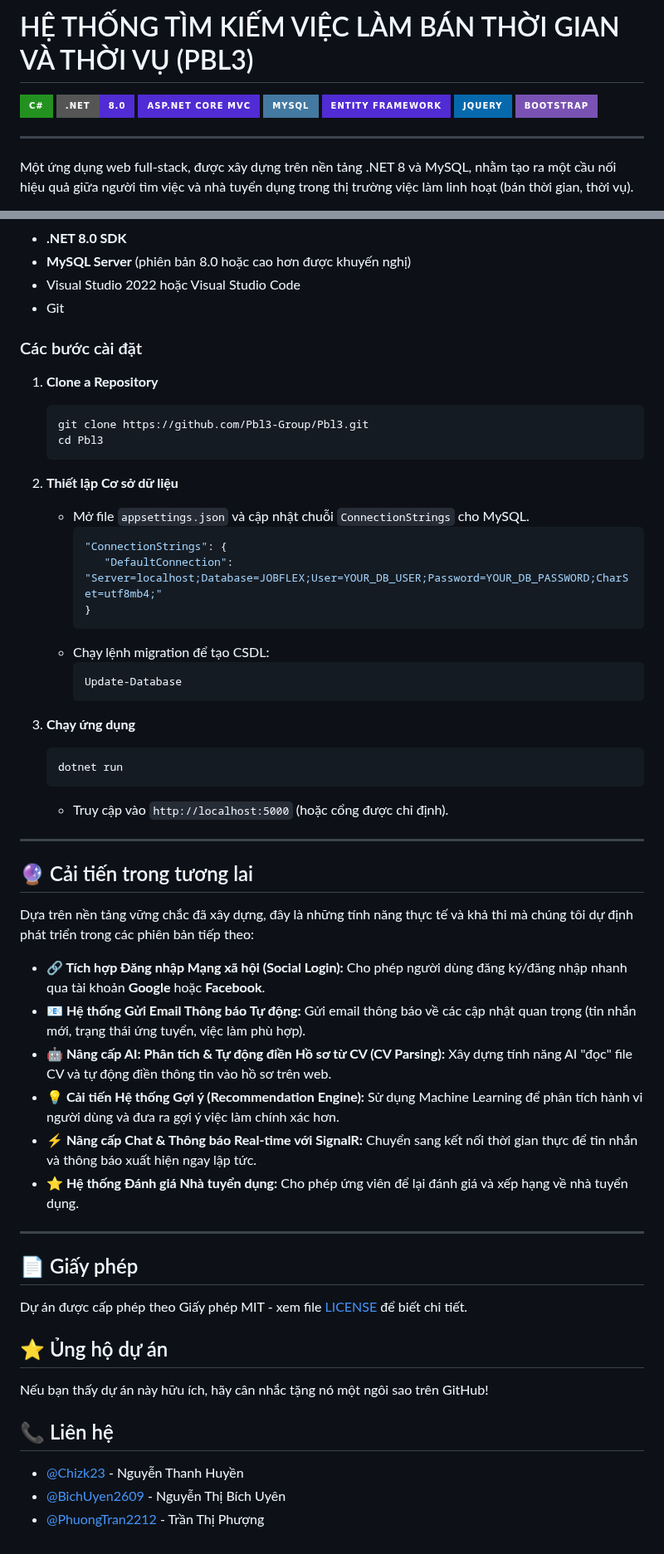
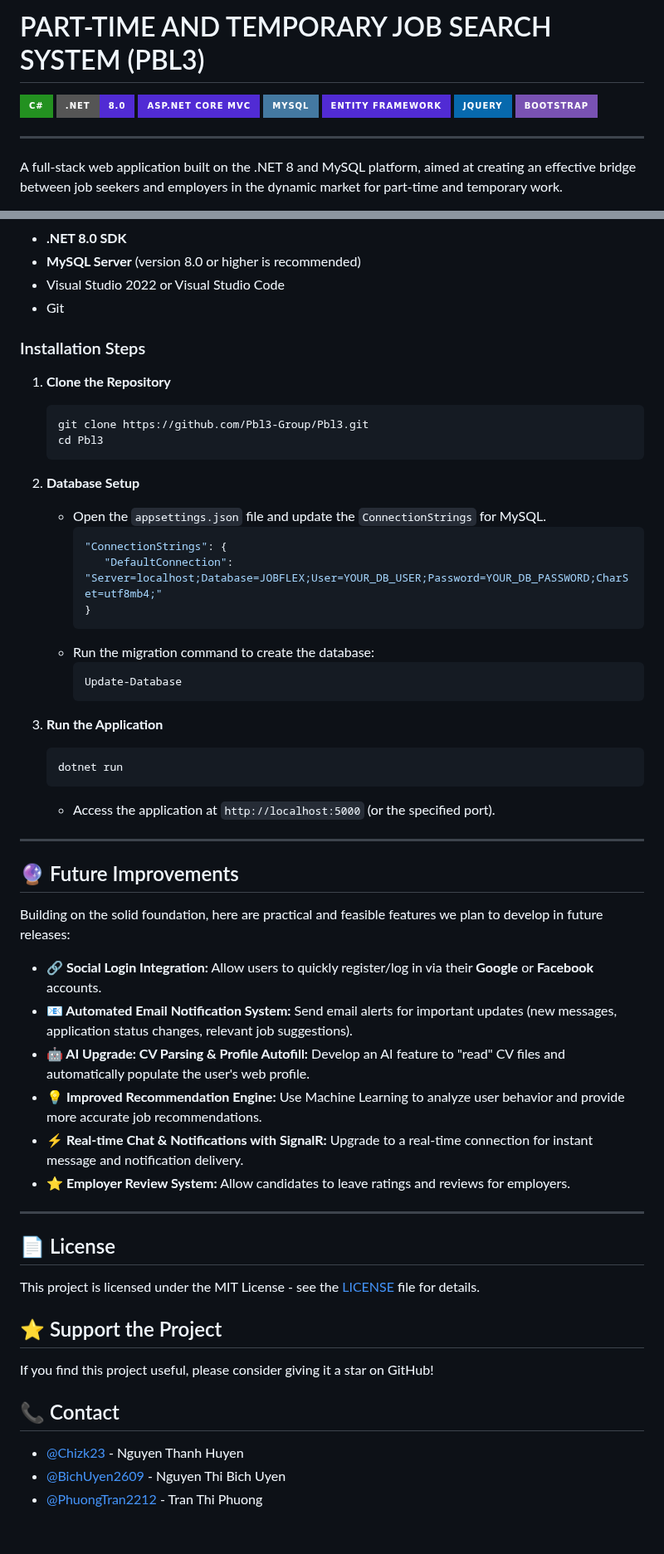
Before and after one commit to Pbl3-Group/Pbl3, a Markdown page: README.md, 2 parts joined by grey strips. Shown at 83% size. GitHub-like rendering; badges without logos.

````diff
--- a/README.md
+++ b/README.md
@@ -1,4 +1,4 @@
-# HỆ THỐNG TÌM KIẾM VIỆC LÀM BÁN THỜI GIAN VÀ THỜI VỤ (PBL3)
+# PART-TIME AND TEMPORARY JOB SEARCH SYSTEM (PBL3)
 
 [![C#](https://img.shields.io/badge/C%23-239120?style=for-the-badge&logo=c-sharp&logoColor=white)](https://docs.microsoft.com/en-us/dotnet/csharp/)
 [![.NET 8](https://img.shields.io/badge/.NET-8.0-512BD4?style=for-the-badge&logo=dotnet&logoColor=white)](https://dotnet.microsoft.com/en-us/download/dotnet/8.0)
@@ -10,5 +10,5 @@
 
 ---
 
-Một ứng dụng web full-stack, được xây dựng trên nền tảng .NET 8 và MySQL, nhằm tạo ra một cầu nối hiệu quả giữa người tìm việc và nhà tuyển dụng trong thị trường việc làm linh hoạt (bán thời gian, thời vụ).
+A full-stack web application built on the .NET 8 and MySQL platform, aimed at creating an effective bridge between job seekers and employers in the dynamic market for part-time and temporary work.
 
@@ -171,59 +171,59 @@ Dự án được xây dựng trên nền tảng .NET hiện đại, tuân thủ
 *   **.NET 8.0 SDK**
-*   **MySQL Server** (phiên bản 8.0 hoặc cao hơn được khuyến nghị)
-*   Visual Studio 2022 hoặc Visual Studio Code
+*   **MySQL Server** (version 8.0 or higher is recommended)
+*   Visual Studio 2022 or Visual Studio Code
 *   Git
 
-### Các bước cài đặt
+### Installation Steps
 
-1.  **Clone a Repository**
+1.  **Clone the Repository**
     ```sh
     git clone https://github.com/Pbl3-Group/Pbl3.git
     cd Pbl3
     ```
 
-2.  **Thiết lập Cơ sở dữ liệu**
-    *   Mở file `appsettings.json` và cập nhật chuỗi `ConnectionStrings` cho MySQL.
+2.  **Database Setup**
+    *   Open the `appsettings.json` file and update the `ConnectionStrings` for MySQL.
         ```json
         "ConnectionStrings": {
            "DefaultConnection": "Server=localhost;Database=JOBFLEX;User=YOUR_DB_USER;Password=YOUR_DB_PASSWORD;CharSet=utf8mb4;"
         }
         ```
-    *   Chạy lệnh migration để tạo CSDL:
+    *   Run the migration command to create the database:
         ```sh
         Update-Database
         ```
 
-3.  **Chạy ứng dụng**
+3.  **Run the Application**
     ```sh
     dotnet run
     ```
-    *   Truy cập vào `http://localhost:5000` (hoặc cổng được chỉ định).
+    *   Access the application at `http://localhost:5000` (or the specified port).
 
 ---
 
-## 🔮 Cải tiến trong tương lai
+## 🔮 Future Improvements
 
-Dựa trên nền tảng vững chắc đã xây dựng, đây là những tính năng thực tế và khả thi mà chúng tôi dự định phát triển trong các phiên bản tiếp theo:
+Building on the solid foundation, here are practical and feasible features we plan to develop in future releases:
 
-*   **🔗 Tích hợp Đăng nhập Mạng xã hội (Social Login):** Cho phép người dùng đăng ký/đăng nhập nhanh qua tài khoản **Google** hoặc **Facebook**.
-*   **📧 Hệ thống Gửi Email Thông báo Tự động:** Gửi email thông báo về các cập nhật quan trọng (tin nhắn mới, trạng thái ứng tuyển, việc làm phù hợp).
-*   **🤖 Nâng cấp AI: Phân tích & Tự động điền Hồ sơ từ CV (CV Parsing):** Xây dựng tính năng AI "đọc" file CV và tự động điền thông tin vào hồ sơ trên web.
-*   **💡 Cải tiến Hệ thống Gợi ý (Recommendation Engine):** Sử dụng Machine Learning để phân tích hành vi người dùng và đưa ra gợi ý việc làm chính xác hơn.
-*   **⚡ Nâng cấp Chat & Thông báo Real-time với SignalR:** Chuyển sang kết nối thời gian thực để tin nhắn và thông báo xuất hiện ngay lập tức.
-*   **⭐ Hệ thống Đánh giá Nhà tuyển dụng:** Cho phép ứng viên để lại đánh giá và xếp hạng về nhà tuyển dụng.
+*   **🔗 Social Login Integration:** Allow users to quickly register/log in via their **Google** or **Facebook** accounts.
+*   **📧 Automated Email Notification System:** Send email alerts for important updates (new messages, application status changes, relevant job suggestions).
+*   **🤖 AI Upgrade: CV Parsing & Profile Autofill:** Develop an AI feature to "read" CV files and automatically populate the user's web profile.
+*   **💡 Improved Recommendation Engine:** Use Machine Learning to analyze user behavior and provide more accurate job recommendations.
+*   **⚡ Real-time Chat & Notifications with SignalR:** Upgrade to a real-time connection for instant message and notification delivery.
+*   **⭐ Employer Review System:** Allow candidates to leave ratings and reviews for employers.
 
 ---
 
-## 📄 Giấy phép
+## 📄 License
 
-Dự án được cấp phép theo Giấy phép MIT - xem file [LICENSE](https://github.com/Pbl3-Group/Pbl3/blob/main/LICENSE) để biết chi tiết.
+This project is licensed under the MIT License - see the [LICENSE](https://github.com/Pbl3-Group/Pbl3/blob/main/LICENSE) file for details.
 
-## ⭐ Ủng hộ dự án
+## ⭐ Support the Project
 
-Nếu bạn thấy dự án này hữu ích, hãy cân nhắc tặng nó một ngôi sao trên GitHub!
+If you find this project useful, please consider giving it a star on GitHub!
 
-## 📞 Liên hệ
+## 📞 Contact
 
-*   [@Chizk23](https://github.com/Chizk23) - Nguyễn Thanh Huyền
-*   [@BichUyen2609](https://github.com/BichUyen2609) - Nguyễn Thị Bích Uyên
-*   [@PhuongTran2212](https://github.com/PhuongTran2212) - Trần Thị Phượng
+*   [@Chizk23](https://github.com/Chizk23) - Nguyen Thanh Huyen
+*   [@BichUyen2609](https://github.com/BichUyen2609) - Nguyen Thi Bich Uyen
+*   [@PhuongTran2212](https://github.com/PhuongTran2212) - Tran Thi Phuong
````
Also changed, not shown: other parts of README.md (+84 -84 lines).
